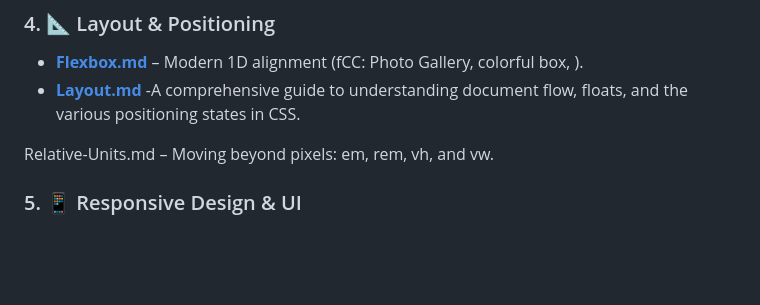
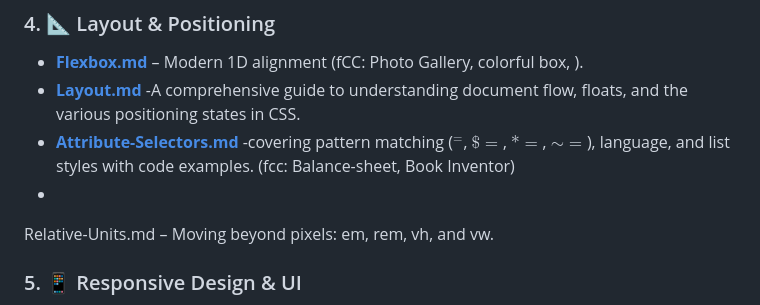
Before and after one commit to Remsha-Yaseen/CSS-Theory-And-Projects, a Markdown page: Documentation/README.md, the part around the change. Drawn GitHub-style; blank space fills up the shorter version.

```diff
--- a/Documentation/README.md
+++ b/Documentation/README.md
@@ -37,6 +37,8 @@ This folder contains the theoretical foundation of my styling journey. While HTM
 ### 4. 📐 Layout & Positioning
 * **[Flexbox.md](./Flexbox.md)** – Modern 1D alignment (fCC: Photo Gallery, colorful box, ).
 * **[Layout.md](./Layout.md)** -A comprehensive guide to understanding document flow, floats, and the various positioning states in CSS.
+* **[Attribute-Selectors.md](./Attribute-Selectors.md)** -covering pattern matching ($^=$, $\$=$, $*=$, $\sim=$), language, and list styles with code examples. (fcc: Balance-sheet, Book Inventor)
+*
 
 Relative-Units.md – Moving beyond pixels: em, rem, vh, and vw.
 
```
